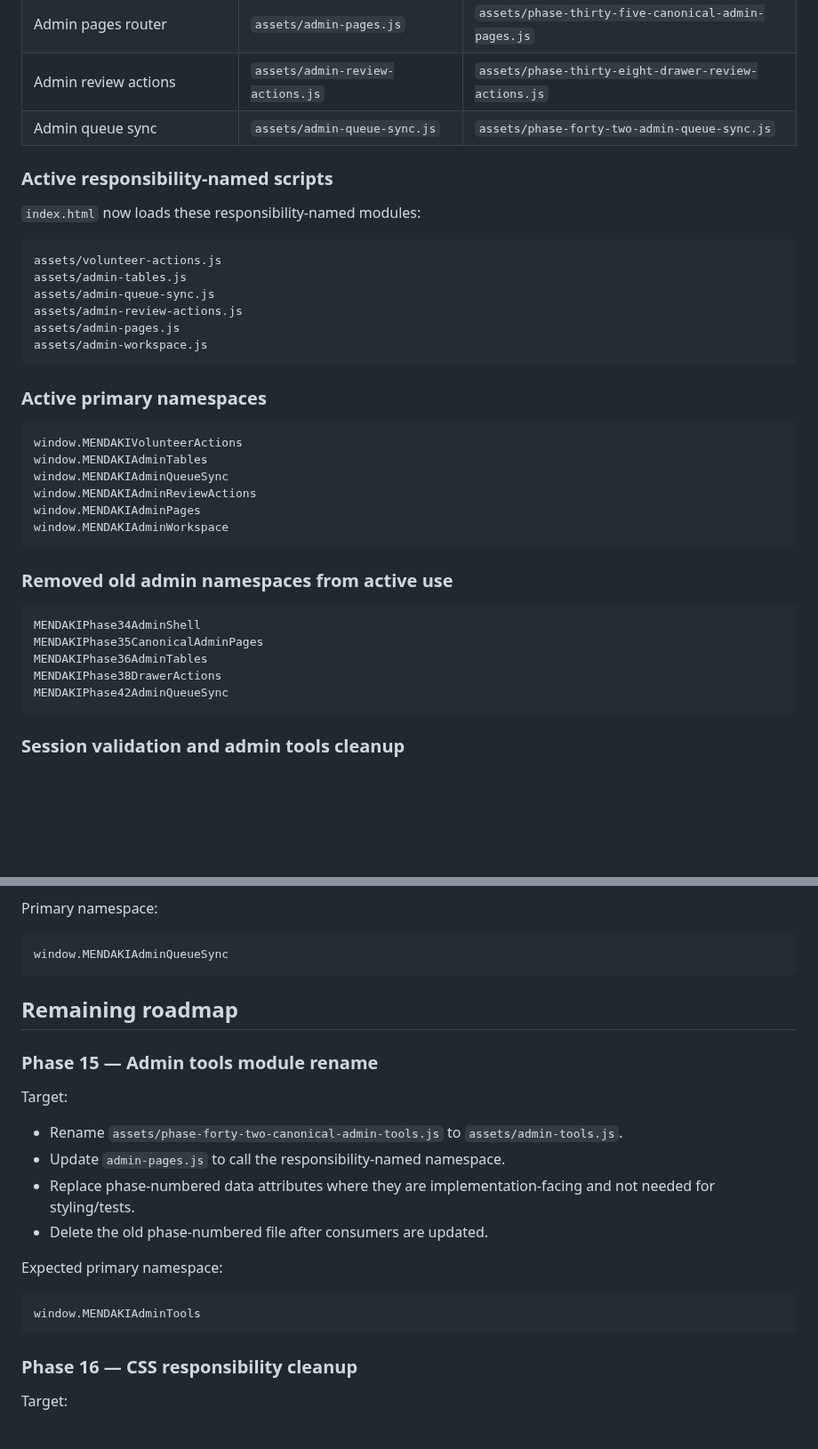
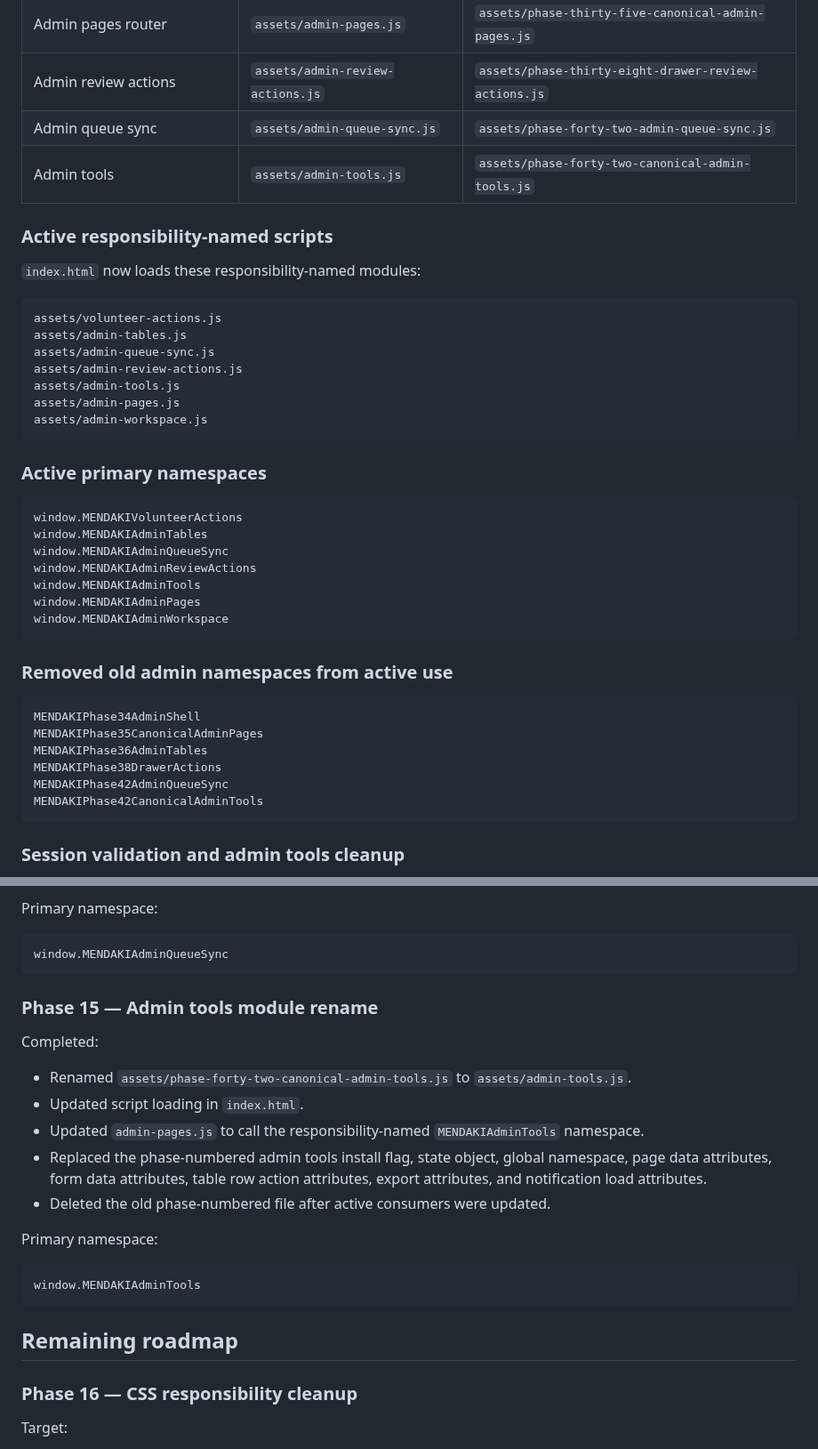
Before and after one commit to aqideh/mendakivolapp, a Markdown page: docs/development-roadmap.md, 2 parts joined by grey strips. Shown at 89% size. Drawn GitHub-style; blank space fills up the shorter version.

Commit message:
Document admin tools rename completion

````diff
--- a/docs/development-roadmap.md
+++ b/docs/development-roadmap.md
@@ -64,6 +64,7 @@ The following phase-numbered admin modules were consolidated into responsibility
 | Admin pages router | `assets/admin-pages.js` | `assets/phase-thirty-five-canonical-admin-pages.js` |
 | Admin review actions | `assets/admin-review-actions.js` | `assets/phase-thirty-eight-drawer-review-actions.js` |
 | Admin queue sync | `assets/admin-queue-sync.js` | `assets/phase-forty-two-admin-queue-sync.js` |
+| Admin tools | `assets/admin-tools.js` | `assets/phase-forty-two-canonical-admin-tools.js` |
 
 ### Active responsibility-named scripts
 
@@ -74,6 +75,7 @@ assets/volunteer-actions.js
 assets/admin-tables.js
 assets/admin-queue-sync.js
 assets/admin-review-actions.js
+assets/admin-tools.js
 assets/admin-pages.js
 assets/admin-workspace.js
 ```
@@ -85,6 +87,7 @@ window.MENDAKIVolunteerActions
 window.MENDAKIAdminTables
 window.MENDAKIAdminQueueSync
 window.MENDAKIAdminReviewActions
+window.MENDAKIAdminTools
 window.MENDAKIAdminPages
 window.MENDAKIAdminWorkspace
 ```
@@ -97,6 +100,7 @@ MENDAKIPhase35CanonicalAdminPages
 MENDAKIPhase36AdminTables
 MENDAKIPhase38DrawerActions
 MENDAKIPhase42AdminQueueSync
+MENDAKIPhase42CanonicalAdminTools
 ```
 
 ### Session validation and admin tools cleanup
@@ -122,22 +126,23 @@ Primary namespace:
 window.MENDAKIAdminQueueSync
 ```
 
-## Remaining roadmap
-
 ### Phase 15 — Admin tools module rename
 
-Target:
+Completed:
 
-- Rename `assets/phase-forty-two-canonical-admin-tools.js` to `assets/admin-tools.js`.
-- Update `admin-pages.js` to call the responsibility-named namespace.
-- Replace phase-numbered data attributes where they are implementation-facing and not needed for styling/tests.
-- Delete the old phase-numbered file after consumers are updated.
+- Renamed `assets/phase-forty-two-canonical-admin-tools.js` to `assets/admin-tools.js`.
+- Updated script loading in `index.html`.
+- Updated `admin-pages.js` to call the responsibility-named `MENDAKIAdminTools` namespace.
+- Replaced the phase-numbered admin tools install flag, state object, global namespace, page data attributes, form data attributes, table row action attributes, export attributes, and notification load attributes.
+- Deleted the old phase-numbered file after active consumers were updated.
 
-Expected primary namespace:
+Primary namespace:
 
 ```text
 window.MENDAKIAdminTools
 ```
+
+## Remaining roadmap
 
 ### Phase 16 — CSS responsibility cleanup
 
````
Also changed, not shown: other parts of docs/development-roadmap.md (+3 -1 lines).
